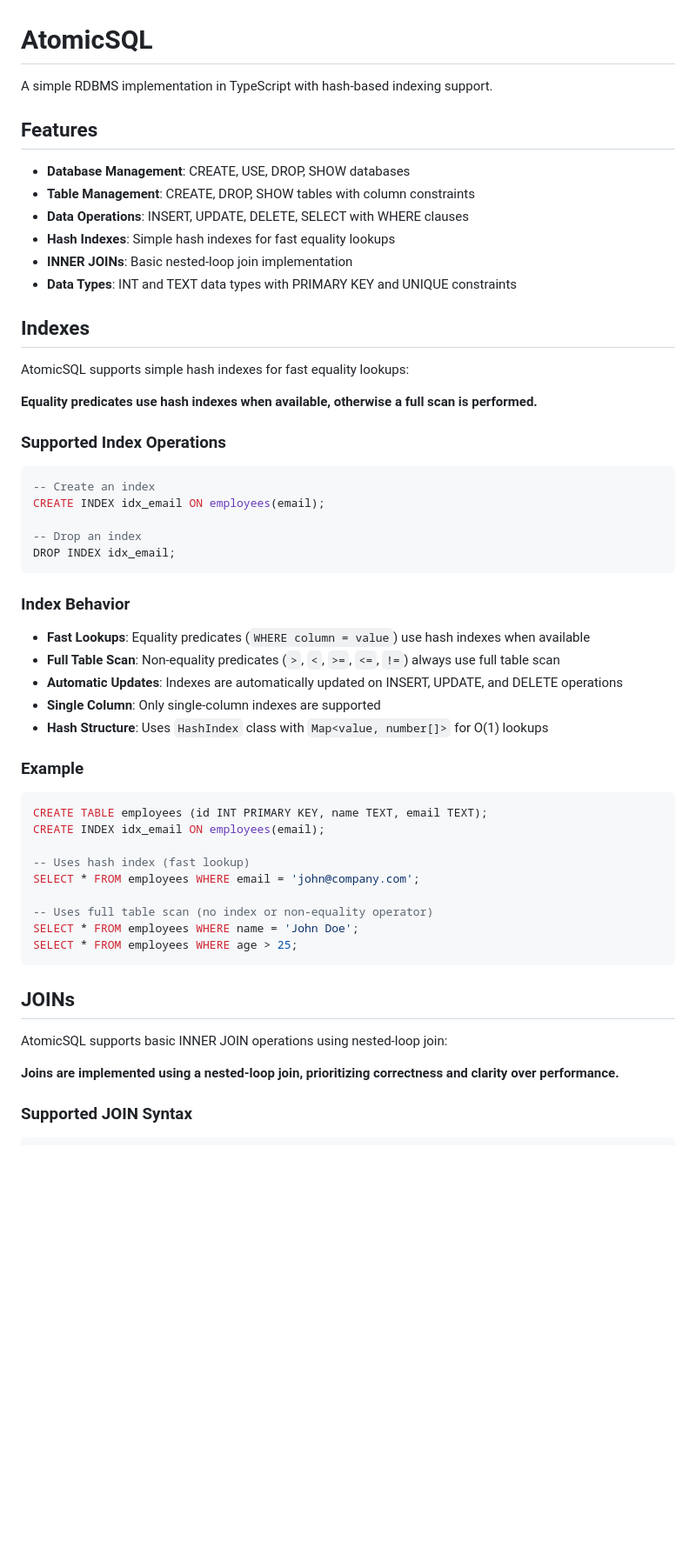
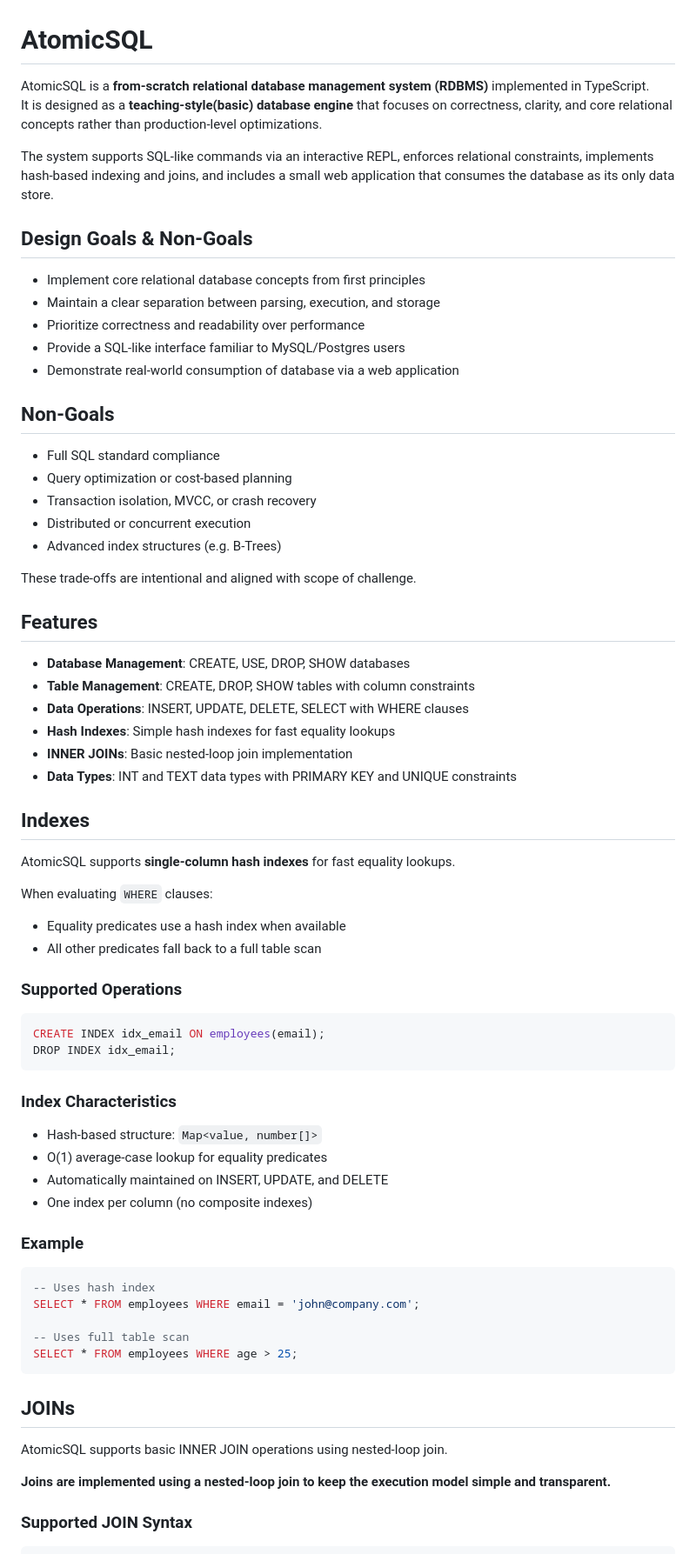
Before and after one commit to kennywam/atomicsql, a Markdown page: README.md, the part around one of its changes. Shown at 87% size. Rendered like a GitHub page; blank space fills up the shorter version.

````diff
--- a/README.md
+++ b/README.md
@@ -1,6 +1,27 @@
 # AtomicSQL
 
-A simple RDBMS implementation in TypeScript with hash-based indexing support.
+AtomicSQL is a **from-scratch relational database management system (RDBMS)** implemented in TypeScript.
+It is designed as a **teaching-style(basic) database engine** that focuses on correctness, clarity, and core relational concepts rather than production-level optimizations.
+
+The system supports SQL-like commands via an interactive REPL, enforces relational constraints, implements hash-based indexing and joins, and includes a small web application that consumes the database as its only data store.
+
+## Design Goals & Non-Goals
+
+- Implement core relational database concepts from first principles
+- Maintain a clear separation between parsing, execution, and storage
+- Prioritize correctness and readability over performance
+- Provide a SQL-like interface familiar to MySQL/Postgres users
+- Demonstrate real-world consumption of database via a web application
+
+## Non-Goals
+
+- Full SQL standard compliance
+- Query optimization or cost-based planning
+- Transaction isolation, MVCC, or crash recovery
+- Distributed or concurrent execution
+- Advanced index structures (e.g. B-Trees)
+
+These trade-offs are intentional and aligned with scope of challenge.
 
 ## Features
 
@@ -13,47 +34,42 @@ A simple RDBMS implementation in TypeScript with hash-based indexing support.
 
 ## Indexes
 
-AtomicSQL supports simple hash indexes for fast equality lookups:
+AtomicSQL supports **single-column hash indexes** for fast equality lookups.
 
-**Equality predicates use hash indexes when available, otherwise a full scan is performed.**
+When evaluating `WHERE` clauses:
 
-### Supported Index Operations
+- Equality predicates use a hash index when available
+- All other predicates fall back to a full table scan
+
+### Supported Operations
 
 ```sql
--- Create an index
 CREATE INDEX idx_email ON employees(email);
-
--- Drop an index
 DROP INDEX idx_email;
 ```
 
-### Index Behavior
+### Index Characteristics
 
-- **Fast Lookups**: Equality predicates (`WHERE column = value`) use hash indexes when available
-- **Full Table Scan**: Non-equality predicates (`>`, `<`, `>=`, `<=`, `!=`) always use full table scan
-- **Automatic Updates**: Indexes are automatically updated on INSERT, UPDATE, and DELETE operations
-- **Single Column**: Only single-column indexes are supported
-- **Hash Structure**: Uses `HashIndex` class with `Map<value, number[]>` for O(1) lookups
+- Hash-based structure: `Map<value, number[]>`
+- O(1) average-case lookup for equality predicates
+- Automatically maintained on INSERT, UPDATE, and DELETE
+- One index per column (no composite indexes)
 
 ### Example
 
 ```sql
-CREATE TABLE employees (id INT PRIMARY KEY, name TEXT, email TEXT);
-CREATE INDEX idx_email ON employees(email);
-
--- Uses hash index (fast lookup)
+-- Uses hash index
 SELECT * FROM employees WHERE email = 'john@company.com';
 
--- Uses full table scan (no index or non-equality operator)
-SELECT * FROM employees WHERE name = 'John Doe';
+-- Uses full table scan
 SELECT * FROM employees WHERE age > 25;
 ```
 
 ## JOINs
 
-AtomicSQL supports basic INNER JOIN operations using nested-loop join:
+AtomicSQL supports basic INNER JOIN operations using nested-loop join.
 
-**Joins are implemented using a nested-loop join, prioritizing correctness and clarity over performance.**
+**Joins are implemented using a nested-loop join to keep the execution model simple and transparent.**
 
 ### Supported JOIN Syntax
 
````
Also changed, not shown: other parts of README.md (+114 -17 lines).
